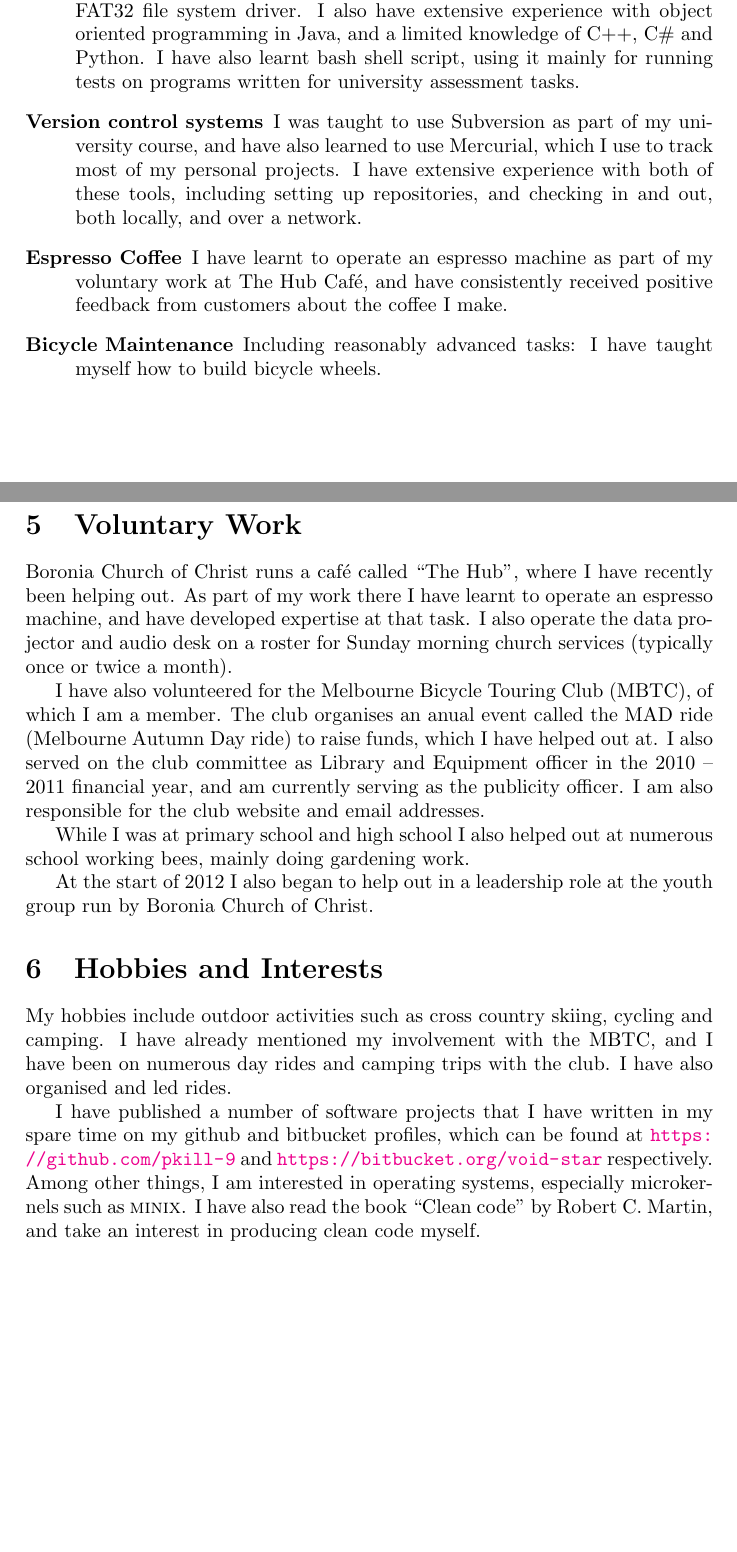
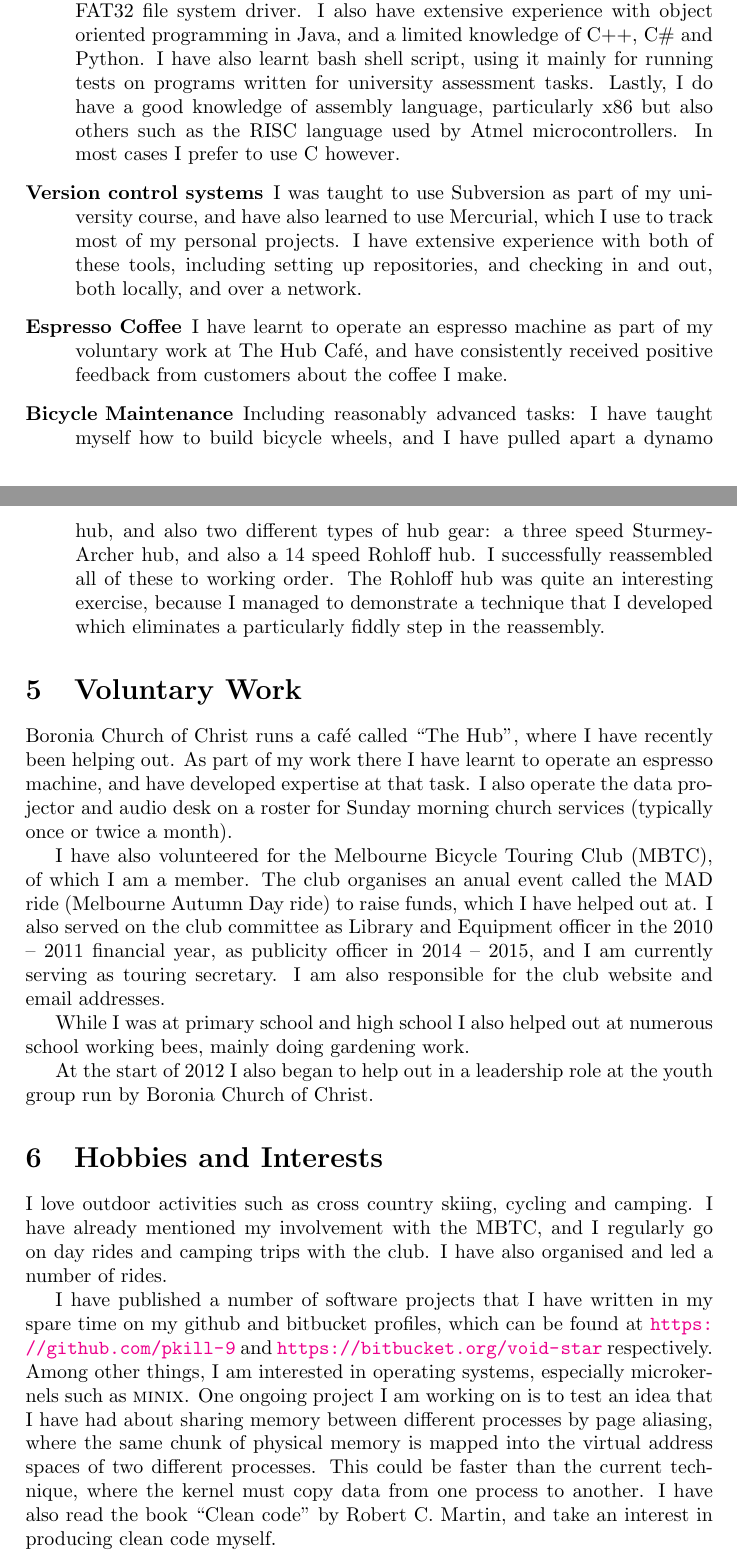
Before and after one commit to pkill-9/cv, a LaTeX CV (resume.tex): two parts of pages 2 and 3 of 3 before the commit and two parts of pages 2 and 3 of 4 after it, joined at a grey line, cut so that both start at the same text, the shorter picture padded with empty space. Compiled offline with pdfLaTeX.

Commit message:
- Added assembly language to the list of programming languages that I am   familiar with (hey, it *is* a programming language).
- Included pulling stuff apart and putting it back together in the bike
  maintenance section.

- Updated my club committee experience, as I am now the touring secretary
  not the publicity officer. Also changed the wording to say that I
  regularly attend rides, which is more accurate than to say that I have
  been on many rides.

- Included my microkernel interests, and a blurb on my hobby project.

```diff
--- a/resume.tex
+++ b/resume.tex
@@ -89,7 +89,10 @@ study scores of 38, 37, 33, 34 and 26 respectively.
         experience with object oriented programming in Java, and a limited
         knowledge of C++, C\# and Python. I have also learnt
         bash shell script, using it mainly for running tests on programs
-        written for university assessment tasks.
+        written for university assessment tasks. Lastly, I do have a good
+        knowledge of assembly language, particularly x86 but also others
+        such as the RISC language used by Atmel microcontrollers. In most
+        cases I prefer to use C however.
     \item[Version control systems] I was taught to use Subversion as part
         of my university course, and have also learned to use Mercurial,
         which I use to track most of my personal projects. I have extensive
@@ -100,7 +103,13 @@ study scores of 38, 37, 33, 34 and 26 respectively.
         part of my voluntary work at The Hub Caf\'e, and have consistently
         received positive feedback from customers about the coffee I make.
     \item[Bicycle Maintenance] Including reasonably advanced tasks: I have
-        taught myself how to build bicycle wheels.
+        taught myself how to build bicycle wheels, and I have pulled
+        apart a dynamo hub, and also two different types of hub gear: a
+        three speed Sturmey-Archer hub, and also a 14 speed Rohloff hub.
+        I successfully reassembled all of these to working order. The
+        Rohloff hub was quite an interesting exercise, because I managed
+        to demonstrate a technique that I developed which eliminates a
+        particularly fiddly step in the reassembly.
 \end{description}
 
 
@@ -115,8 +124,9 @@ I have also volunteered for the Melbourne Bicycle Touring Club (MBTC), of
 which I am a member. The club organises an anual event called the MAD ride
 (Melbourne Autumn Day ride) to raise funds, which I have helped out at. I
 also served on the club committee as Library and Equipment officer in the
-2010 -- 2011 financial year, and am currently serving as the publicity
-officer. I am also responsible for the club website and email addresses.
+2010 -- 2011 financial year, as publicity officer in 2014 -- 2015, and I am
+currently serving as touring secretary. I am also responsible for the club
+website and email addresses.
 
 While I was at primary school and high school I also helped out at
 numerous school working bees, mainly doing gardening work.
@@ -126,16 +136,22 @@ youth group run by Boronia Church of Christ.
 
 
 \section{Hobbies and Interests}
-My hobbies include outdoor activities such as cross country skiing, cycling
+I love outdoor activities such as cross country skiing, cycling
 and camping. I have already mentioned my involvement with the MBTC, and I
-have been on numerous day rides and camping trips with the club. I have
-also organised and led rides.
+regularly go on day rides and camping trips with the club. I have
+also organised and led a number of rides.
 
 I have published a number of software projects that I have written in my
 spare time on my github and bitbucket profiles, which can be found at
 \url{https://github.com/pkill-9} and \url{https://bitbucket.org/void-star}
 respectively. Among other things, I am interested in operating systems,
-especially microkernels such as \textsc{minix}. I have also read the book
+especially microkernels such as \textsc{minix}. One ongoing project I am
+working on is to test an idea that I have had about sharing memory between
+different processes by page aliasing, where the same chunk of physical
+memory is mapped into the virtual address spaces of two different processes.
+This could be faster than the current technique, where the kernel must
+copy data from one process to another.
+I have also read the book
 ``Clean code'' by Robert C. Martin, and take an interest in producing clean
 code myself.
 
```
